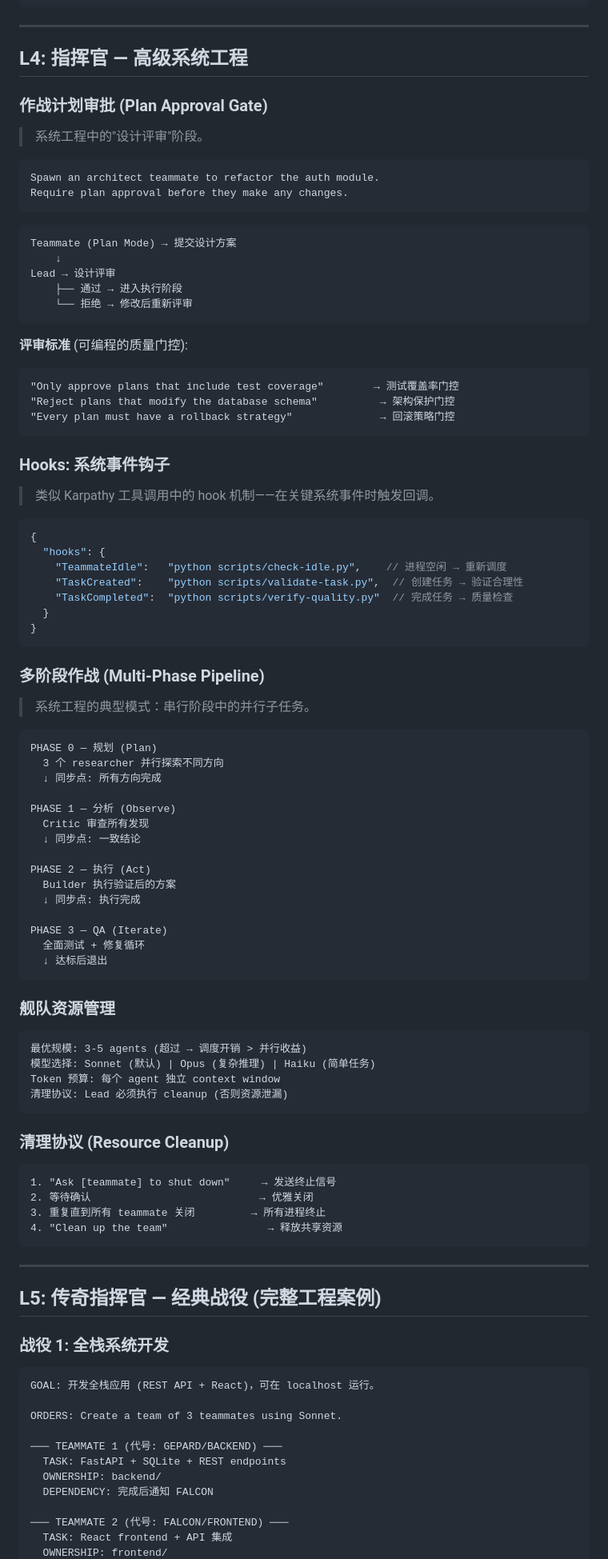
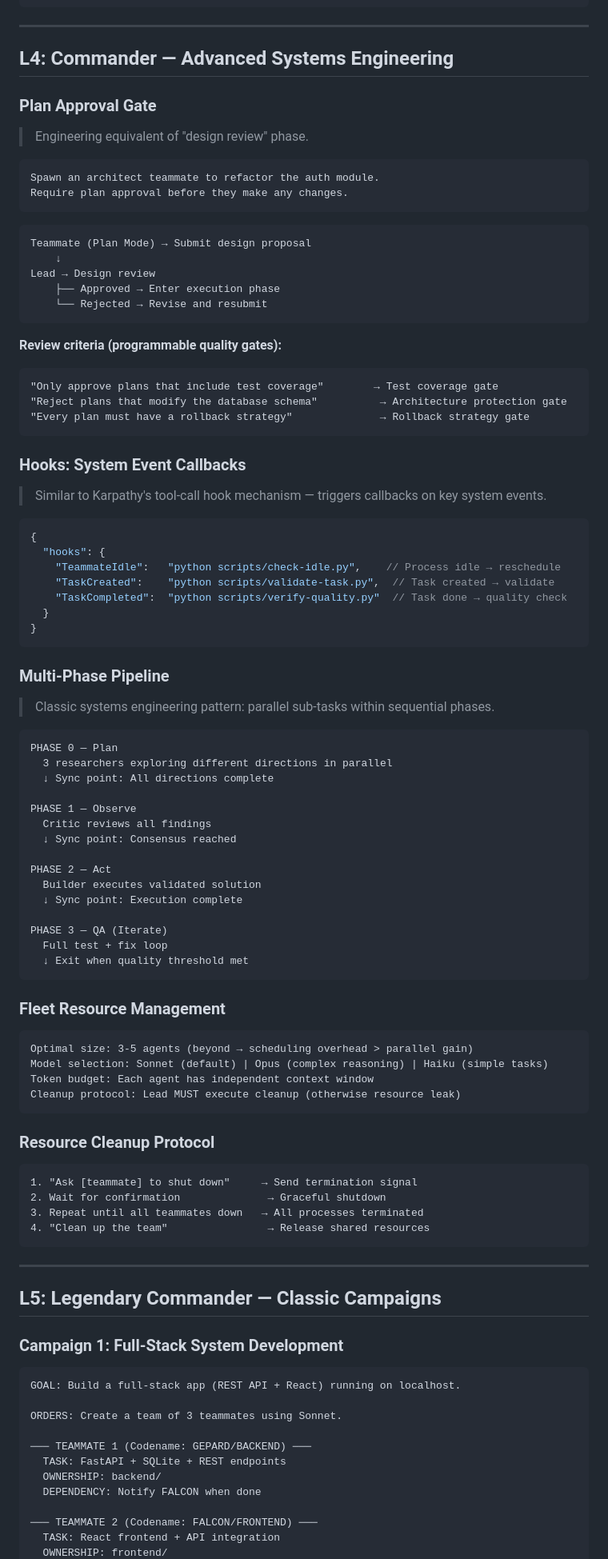
Before and after one commit to Mark393295827/third-brain-v5-skills, a Markdown page: skills/agent-teams-command/SKILL.md, the part around one of its changes. Shown at 80% size. Drawn GitHub-style.

````diff
--- a/skills/agent-teams-command/SKILL.md
+++ b/skills/agent-teams-command/SKILL.md
@@ -177,11 +177,11 @@ Split-panes 模式 (tmux):
 
 ---
 
-## L4: 指挥官 — 高级系统工程
+## L4: Commander — Advanced Systems Engineering
 
-### 作战计划审批 (Plan Approval Gate)
+### Plan Approval Gate
 
-> 系统工程中的"设计评审"阶段。
+> Engineering equivalent of "design review" phase.
 
 ```text
 Spawn an architect teammate to refactor the auth module.
@@ -189,90 +189,90 @@ Require plan approval before they make any changes.
 ```
 
 ```
-Teammate (Plan Mode) → 提交设计方案
+Teammate (Plan Mode) → Submit design proposal
     ↓
-Lead → 设计评审
-    ├── 通过 → 进入执行阶段
-    └── 拒绝 → 修改后重新评审
+Lead → Design review
+    ├── Approved → Enter execution phase
+    └── Rejected → Revise and resubmit
 ```
 
-**评审标准** (可编程的质量门控):
+**Review criteria (programmable quality gates):**
 ```
-"Only approve plans that include test coverage"        → 测试覆盖率门控
-"Reject plans that modify the database schema"          → 架构保护门控
-"Every plan must have a rollback strategy"              → 回滚策略门控
+"Only approve plans that include test coverage"        → Test coverage gate
+"Reject plans that modify the database schema"          → Architecture protection gate
+"Every plan must have a rollback strategy"              → Rollback strategy gate
 ```
 
-### Hooks: 系统事件钩子
+### Hooks: System Event Callbacks
 
-> 类似 Karpathy 工具调用中的 hook 机制——在关键系统事件时触发回调。
+> Similar to Karpathy's tool-call hook mechanism — triggers callbacks on key system events.
 
 ```json
 {
   "hooks": {
-    "TeammateIdle":   "python scripts/check-idle.py",    // 进程空闲 → 重新调度
-    "TaskCreated":    "python scripts/validate-task.py",  // 创建任务 → 验证合理性
-    "TaskCompleted":  "python scripts/verify-quality.py"  // 完成任务 → 质量检查
+    "TeammateIdle":   "python scripts/check-idle.py",    // Process idle → reschedule
+    "TaskCreated":    "python scripts/validate-task.py",  // Task created → validate
+    "TaskCompleted":  "python scripts/verify-quality.py"  // Task done → quality check
   }
 }
 ```
 
-### 多阶段作战 (Multi-Phase Pipeline)
+### Multi-Phase Pipeline
 
-> 系统工程的典型模式：串行阶段中的并行子任务。
+> Classic systems engineering pattern: parallel sub-tasks within sequential phases.
 
 ```
-PHASE 0 — 规划 (Plan)
-  3 个 researcher 并行探索不同方向
-  ↓ 同步点: 所有方向完成
+PHASE 0 — Plan
+  3 researchers exploring different directions in parallel
+  ↓ Sync point: All directions complete
 
-PHASE 1 — 分析 (Observe)
-  Critic 审查所有发现
-  ↓ 同步点: 一致结论
+PHASE 1 — Observe
+  Critic reviews all findings
+  ↓ Sync point: Consensus reached
 
-PHASE 2 — 执行 (Act)
-  Builder 执行验证后的方案
-  ↓ 同步点: 执行完成
+PHASE 2 — Act
+  Builder executes validated solution
+  ↓ Sync point: Execution complete
 
 PHASE 3 — QA (Iterate)
-  全面测试 + 修复循环
-  ↓ 达标后退出
+  Full test + fix loop
+  ↓ Exit when quality threshold met
 ```
 
-### 舰队资源管理
+### Fleet Resource Management
 
 ```
-最优规模: 3-5 agents (超过 → 调度开销 > 并行收益)
-模型选择: Sonnet (默认) | Opus (复杂推理) | Haiku (简单任务)
-Token 预算: 每个 agent 独立 context window
-清理协议: Lead 必须执行 cleanup (否则资源泄漏)
+Optimal size: 3-5 agents (beyond → scheduling overhead > parallel gain)
+Model selection: Sonnet (default) | Opus (complex reasoning) | Haiku (simple tasks)
+Token budget: Each agent has independent context window
+Cleanup protocol: Lead MUST execute cleanup (otherwise resource leak)
 ```
 
-### 清理协议 (Resource Cleanup)
+### Resource Cleanup Protocol
 
 ```text
-1. "Ask [teammate] to shut down"     → 发送终止信号
-2. 等待确认                           → 优雅关闭
-3. 重复直到所有 teammate 关闭         → 所有进程终止
-4. "Clean up the team"                → 释放共享资源
+1. "Ask [teammate] to shut down"     → Send termination signal
+2. Wait for confirmation              → Graceful shutdown
+3. Repeat until all teammates down   → All processes terminated
+4. "Clean up the team"                → Release shared resources
 ```
 
 ---
 
-## L5: 传奇指挥官 — 经典战役 (完整工程案例)
+## L5: Legendary Commander — Classic Campaigns
 
-### 战役 1: 全栈系统开发
+### Campaign 1: Full-Stack System Development
 
 ```text
-GOAL: 开发全栈应用 (REST API + React)，可在 localhost 运行。
+GOAL: Build a full-stack app (REST API + React) running on localhost.
 
 ORDERS: Create a team of 3 teammates using Sonnet.
 
-─── TEAMMATE 1 (代号: GEPARD/BACKEND) ───
+─── TEAMMATE 1 (Codename: GEPARD/BACKEND) ───
   TASK: FastAPI + SQLite + REST endpoints
   OWNERSHIP: backend/
-  DEPENDENCY: 完成后通知 FALCON
+  DEPENDENCY: Notify FALCON when done
 
-─── TEAMMATE 2 (代号: FALCON/FRONTEND) ───
-  TASK: React frontend + API 集成
+─── TEAMMATE 2 (Codename: FALCON/FRONTEND) ───
+  TASK: React frontend + API integration
   OWNERSHIP: frontend/
````
Also changed, not shown: other parts of skills/agent-teams-command/SKILL.md (+142 -142 lines).
